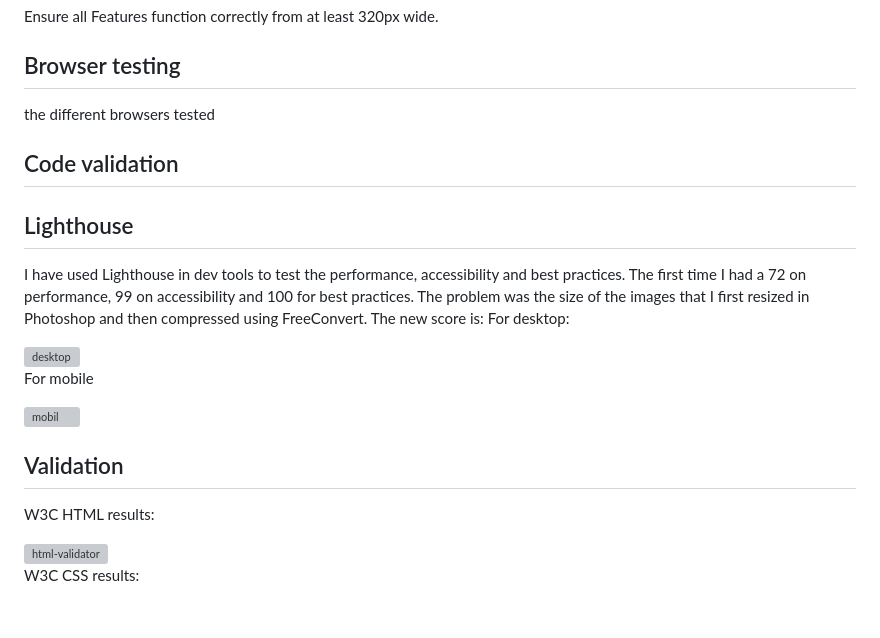
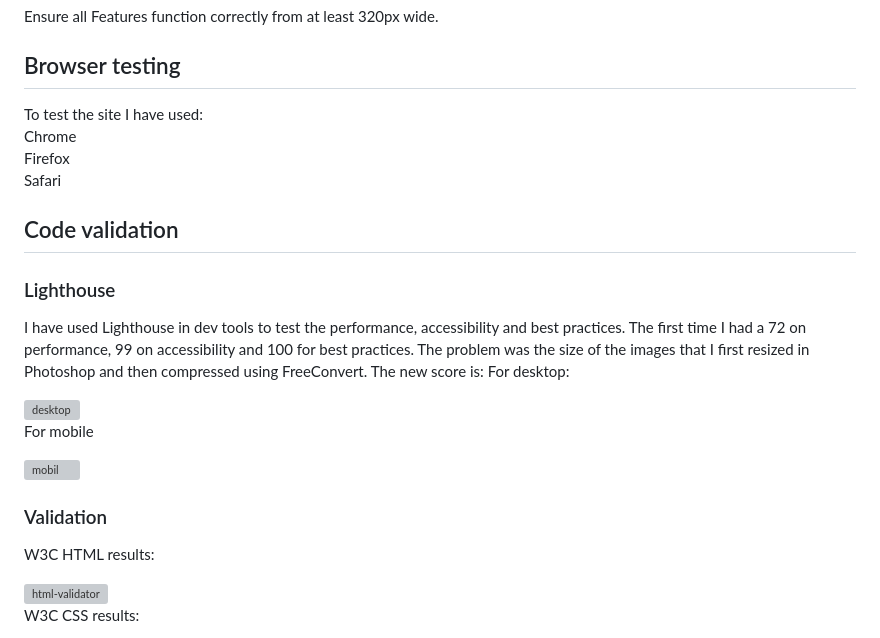
Before and after one commit to MrsmLisa/a-perfect-place-to-called-home, a Markdown page: TESTING.md, the part around the change. Drawn GitHub-style; blank space fills up the shorter version; grey boxes are pictures that could not be loaded.

Commit message:
added browser testing

```diff
--- a/TESTING.md
+++ b/TESTING.md
@@ -48,11 +48,14 @@ Ensure all content in the Modal fits appropriately within the Modal, and is legi
 Ensure all Features function correctly from at least 320px wide.
 
 ## Browser testing
-the different browsers tested
+To test the site I have used:
+Chrome
+Firefox
+Safari
 
 ## Code validation
 
-## Lighthouse
+### Lighthouse
 I have used Lighthouse in dev tools to test the performance, accessibility and best practices. The first time I had a 72 on performance, 99 on accessibility and 100 for best practices. The problem was the size of the images that I first resized in Photoshop and then compressed using FreeConvert. The new score is:
 For desktop:
 
@@ -63,7 +66,7 @@ For mobile
 <img width="454" height="186" alt="mobil" src="https://github.com/user-attachments/assets/6277d20c-e3ee-4e9c-9aa5-f192fd101f79" />
 
 
-## Validation
+### Validation
 W3C HTML results:
 
 <img width="513" height="133" alt="html-validator" src="https://github.com/user-attachments/assets/51365418-f6aa-40cd-92a5-752865f08507" />
```
